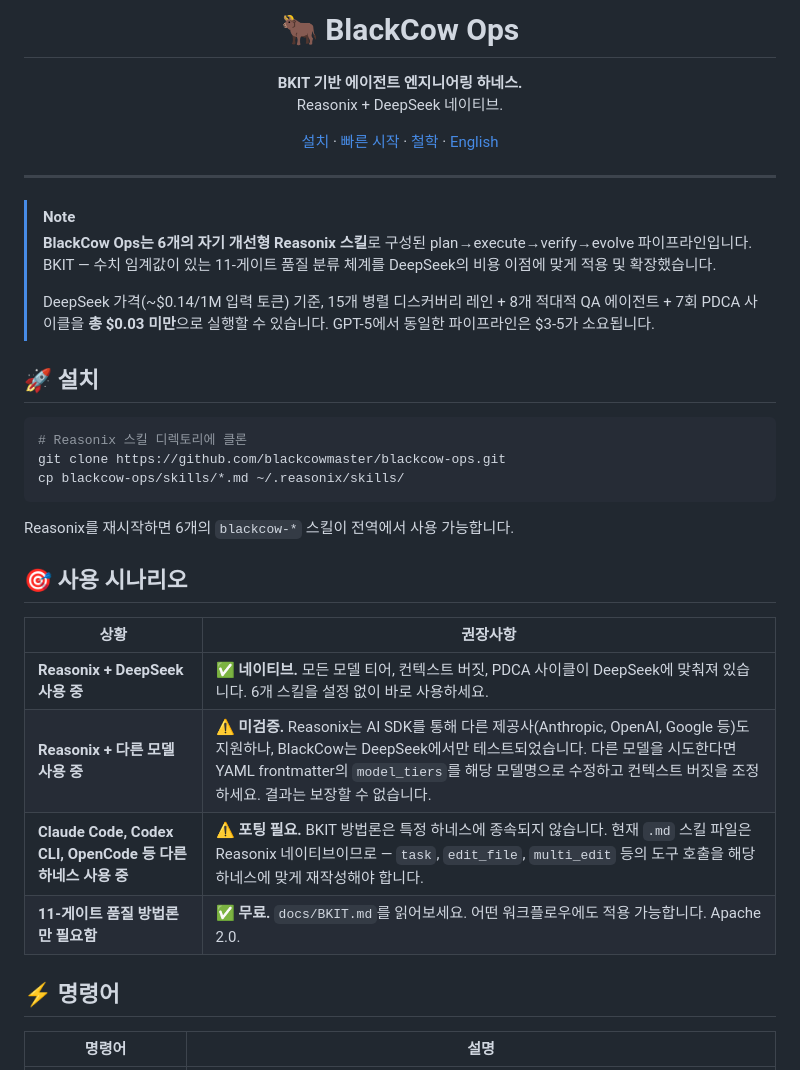
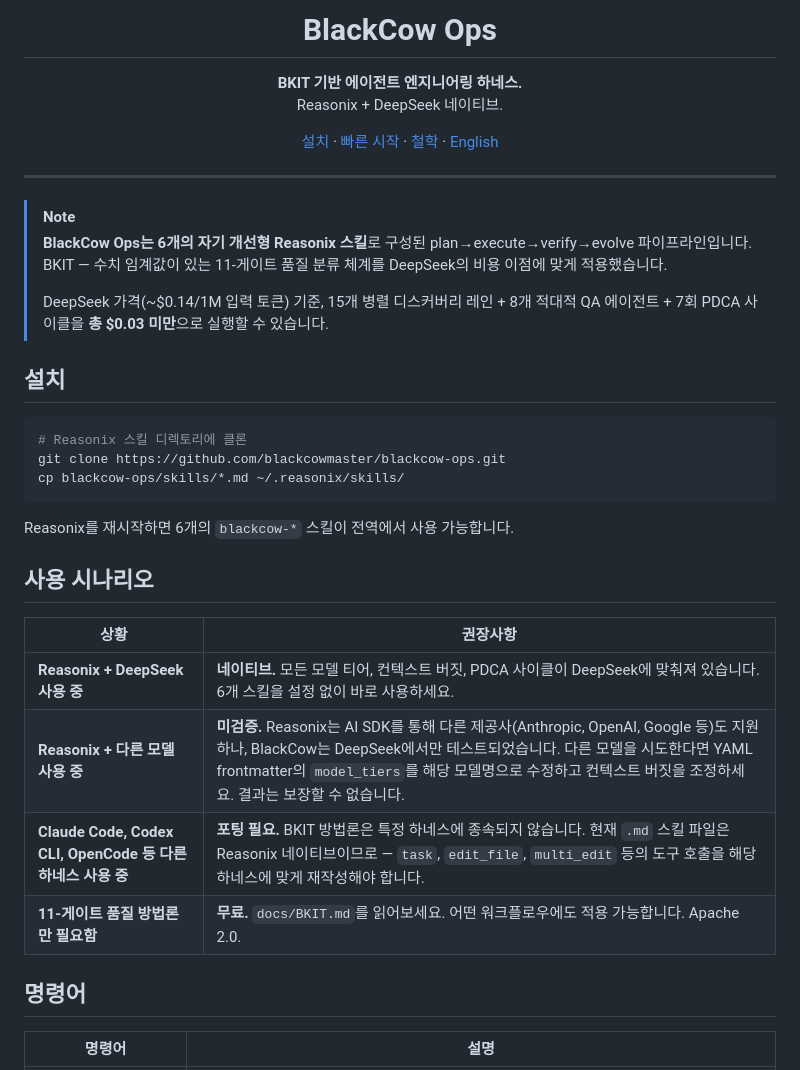
Before and after one commit to blackcowmaster/blackcow-ops, a Markdown page: README.ko.md, the part around one of its changes. Drawn GitHub-style.

````diff
--- a/README.ko.md
+++ b/README.ko.md
@@ -1,5 +1,5 @@
 <div align="center">
-  <h1>🐂 BlackCow Ops</h1>
+  <h1>BlackCow Ops</h1>
 
   <p><strong>BKIT 기반 에이전트 엔지니어링 하네스.</strong><br />
   Reasonix + DeepSeek 네이티브.</p>
@@ -18,11 +18,11 @@
 <hr />
 
 > [!NOTE]
-> **BlackCow Ops는 6개의 자기 개선형 Reasonix 스킬**로 구성된 plan→execute→verify→evolve 파이프라인입니다. BKIT — 수치 임계값이 있는 11-게이트 품질 분류 체계를 DeepSeek의 비용 이점에 맞게 적용 및 확장했습니다.
+> **BlackCow Ops는 6개의 자기 개선형 Reasonix 스킬**로 구성된 plan→execute→verify→evolve 파이프라인입니다. BKIT — 수치 임계값이 있는 11-게이트 품질 분류 체계를 DeepSeek의 비용 이점에 맞게 적용했습니다.
 >
-> DeepSeek 가격(~$0.14/1M 입력 토큰) 기준, 15개 병렬 디스커버리 레인 + 8개 적대적 QA 에이전트 + 7회 PDCA 사이클을 **총 $0.03 미만**으로 실행할 수 있습니다. GPT-5에서 동일한 파이프라인은 $3-5가 소요됩니다.
+> DeepSeek 가격(~$0.14/1M 입력 토큰) 기준, 15개 병렬 디스커버리 레인 + 8개 적대적 QA 에이전트 + 7회 PDCA 사이클을 **총 $0.03 미만**으로 실행할 수 있습니다.
 
-## 🚀 설치
+## 설치
 
 ```bash
 # Reasonix 스킬 디렉토리에 클론
@@ -32,16 +32,16 @@ cp blackcow-ops/skills/*.md ~/.reasonix/skills/
 
 Reasonix를 재시작하면 6개의 `blackcow-*` 스킬이 전역에서 사용 가능합니다.
 
-## 🎯 사용 시나리오
+## 사용 시나리오
 
 | 상황 | 권장사항 |
 | --- | --- |
-| **Reasonix + DeepSeek 사용 중** | ✅ **네이티브.** 모든 모델 티어, 컨텍스트 버짓, PDCA 사이클이 DeepSeek에 맞춰져 있습니다. 6개 스킬을 설정 없이 바로 사용하세요. |
-| **Reasonix + 다른 모델 사용 중** | ⚠️ **미검증.** Reasonix는 AI SDK를 통해 다른 제공사(Anthropic, OpenAI, Google 등)도 지원하나, BlackCow는 DeepSeek에서만 테스트되었습니다. 다른 모델을 시도한다면 YAML frontmatter의 `model_tiers`를 해당 모델명으로 수정하고 컨텍스트 버짓을 조정하세요. 결과는 보장할 수 없습니다. |
-| **Claude Code, Codex CLI, OpenCode 등 다른 하네스 사용 중** | ⚠️ **포팅 필요.** BKIT 방법론은 특정 하네스에 종속되지 않습니다. 현재 `.md` 스킬 파일은 Reasonix 네이티브이므로 — `task`, `edit_file`, `multi_edit` 등의 도구 호출을 해당 하네스에 맞게 재작성해야 합니다. |
-| **11-게이트 품질 방법론만 필요함** | ✅ **무료.** `docs/BKIT.md`를 읽어보세요. 어떤 워크플로우에도 적용 가능합니다. Apache 2.0. |
+| **Reasonix + DeepSeek 사용 중** | **네이티브.** 모든 모델 티어, 컨텍스트 버짓, PDCA 사이클이 DeepSeek에 맞춰져 있습니다. 6개 스킬을 설정 없이 바로 사용하세요. |
+| **Reasonix + 다른 모델 사용 중** | **미검증.** Reasonix는 AI SDK를 통해 다른 제공사(Anthropic, OpenAI, Google 등)도 지원하나, BlackCow는 DeepSeek에서만 테스트되었습니다. 다른 모델을 시도한다면 YAML frontmatter의 `model_tiers`를 해당 모델명으로 수정하고 컨텍스트 버짓을 조정하세요. 결과는 보장할 수 없습니다. |
+| **Claude Code, Codex CLI, OpenCode 등 다른 하네스 사용 중** | **포팅 필요.** BKIT 방법론은 특정 하네스에 종속되지 않습니다. 현재 `.md` 스킬 파일은 Reasonix 네이티브이므로 — `task`, `edit_file`, `multi_edit` 등의 도구 호출을 해당 하네스에 맞게 재작성해야 합니다. |
+| **11-게이트 품질 방법론만 필요함** | **무료.** `docs/BKIT.md`를 읽어보세요. 어떤 워크플로우에도 적용 가능합니다. Apache 2.0. |
 
-## ⚡ 명령어
+## 명령어
 
 | 명령어 | 설명 |
 | --- | --- |
````
Also changed, not shown: other parts of README.ko.md (+29 -31 lines), README.md (+39 -39 lines).
